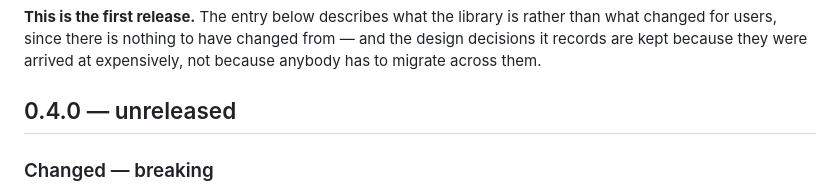
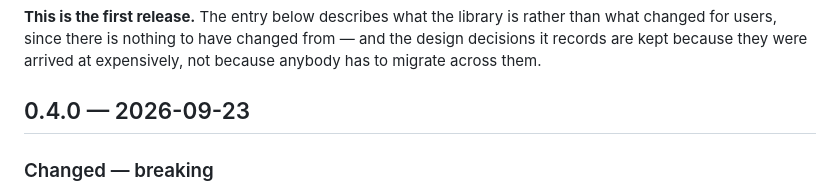
Before and after one commit to nhobin219/streamcast, a Markdown page: CHANGELOG.md, the part around the change. Rendered like a GitHub page.

Commit message:
build: 0.4.0

```diff
--- a/CHANGELOG.md
+++ b/CHANGELOG.md
@@ -9,7 +9,7 @@ rather than what changed for users, since there is nothing to have changed
 from — and the design decisions it records are kept because they were arrived
 at expensively, not because anybody has to migrate across them.
 
-## 0.4.0 — unreleased
+## 0.4.0 — 2026-09-23
 
 ### Changed — breaking
 
```
